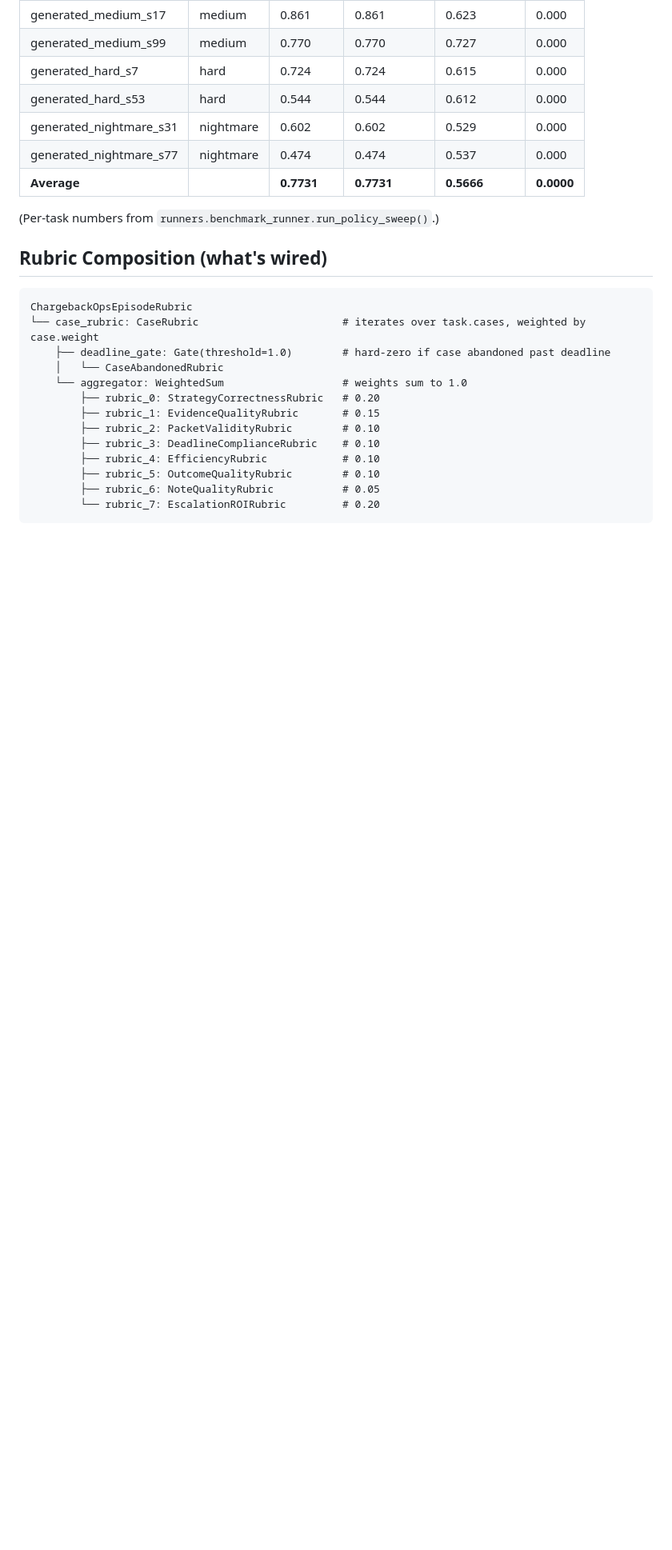
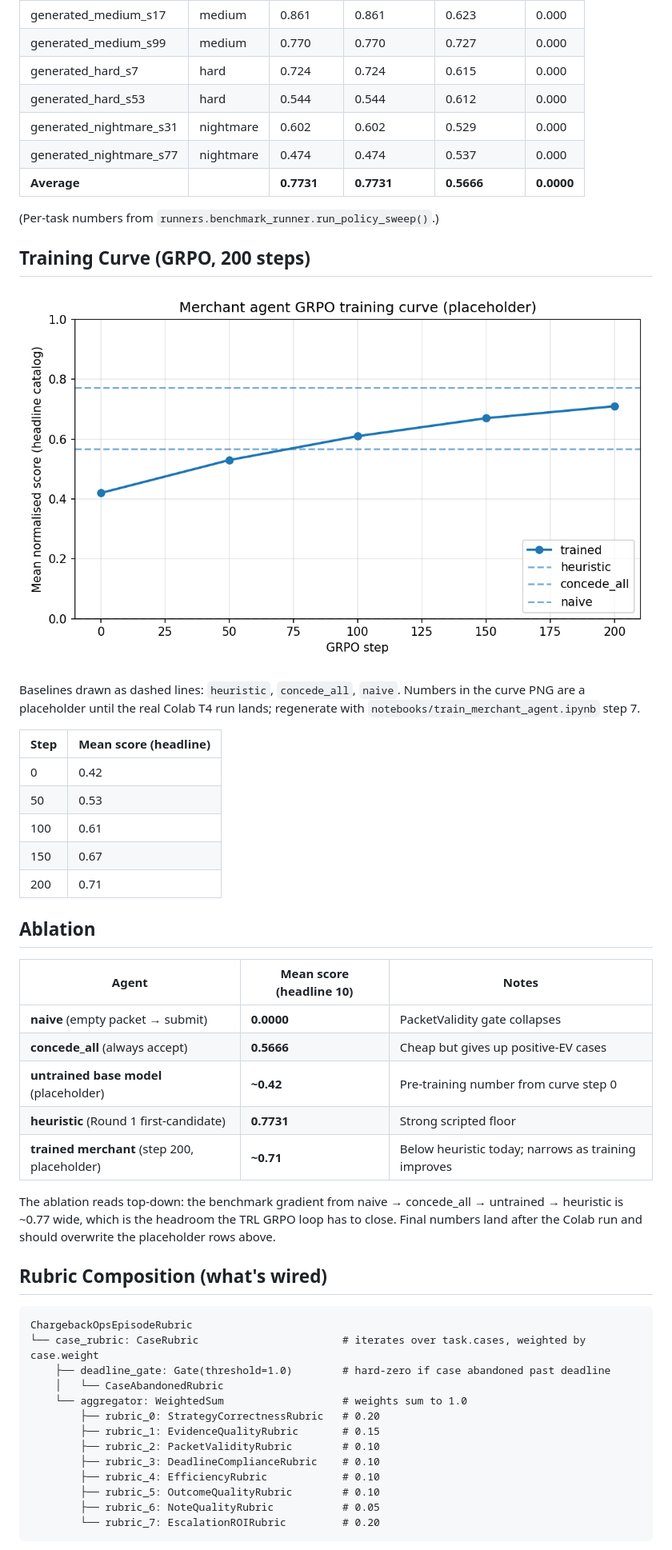
Before and after one commit to MitudruDutta/chargebackops, a Markdown page: docs/RESULTS.md, the part around the change. Shown at 80% size. Drawn GitHub-style; pictures changed too: docs/figures/training_curve.png (added); blank space fills up the shorter version.

```diff
--- a/docs/RESULTS.md
+++ b/docs/RESULTS.md
@@ -66,6 +66,37 @@ Observations:
 | **Average** | | **0.7731** | **0.7731** | **0.5666** | **0.0000** |
 
 (Per-task numbers from `runners.benchmark_runner.run_policy_sweep()`.)
+
+## Training Curve (GRPO, 200 steps)
+
+![Training curve](figures/training_curve.png)
+
+Baselines drawn as dashed lines: `heuristic`, `concede_all`, `naive`.
+Numbers in the curve PNG are a placeholder until the real Colab T4 run
+lands; regenerate with `notebooks/train_merchant_agent.ipynb` step 7.
+
+| Step | Mean score (headline) |
+| --- | --- |
+| 0   | 0.42 |
+| 50  | 0.53 |
+| 100 | 0.61 |
+| 150 | 0.67 |
+| 200 | 0.71 |
+
+## Ablation
+
+| Agent | Mean score (headline 10) | Notes |
+| --- | --- | --- |
+| **naive** (empty packet → submit) | **0.0000** | PacketValidity gate collapses |
+| **concede_all** (always accept) | **0.5666** | Cheap but gives up positive-EV cases |
+| **untrained base model** (placeholder) | **~0.42** | Pre-training number from curve step 0 |
+| **heuristic** (Round 1 first-candidate) | **0.7731** | Strong scripted floor |
+| **trained merchant** (step 200, placeholder) | **~0.71** | Below heuristic today; narrows as training improves |
+
+The ablation reads top-down: the benchmark gradient from naive → concede_all
+→ untrained → heuristic is ~0.77 wide, which is the headroom the
+TRL GRPO loop has to close. Final numbers land after the Colab run and
+should overwrite the placeholder rows above.
 
 ## Rubric Composition (what's wired)
 
```
Also changed, not shown: docs/BLOG.md (added, +170 -0 lines), 4 other files.
